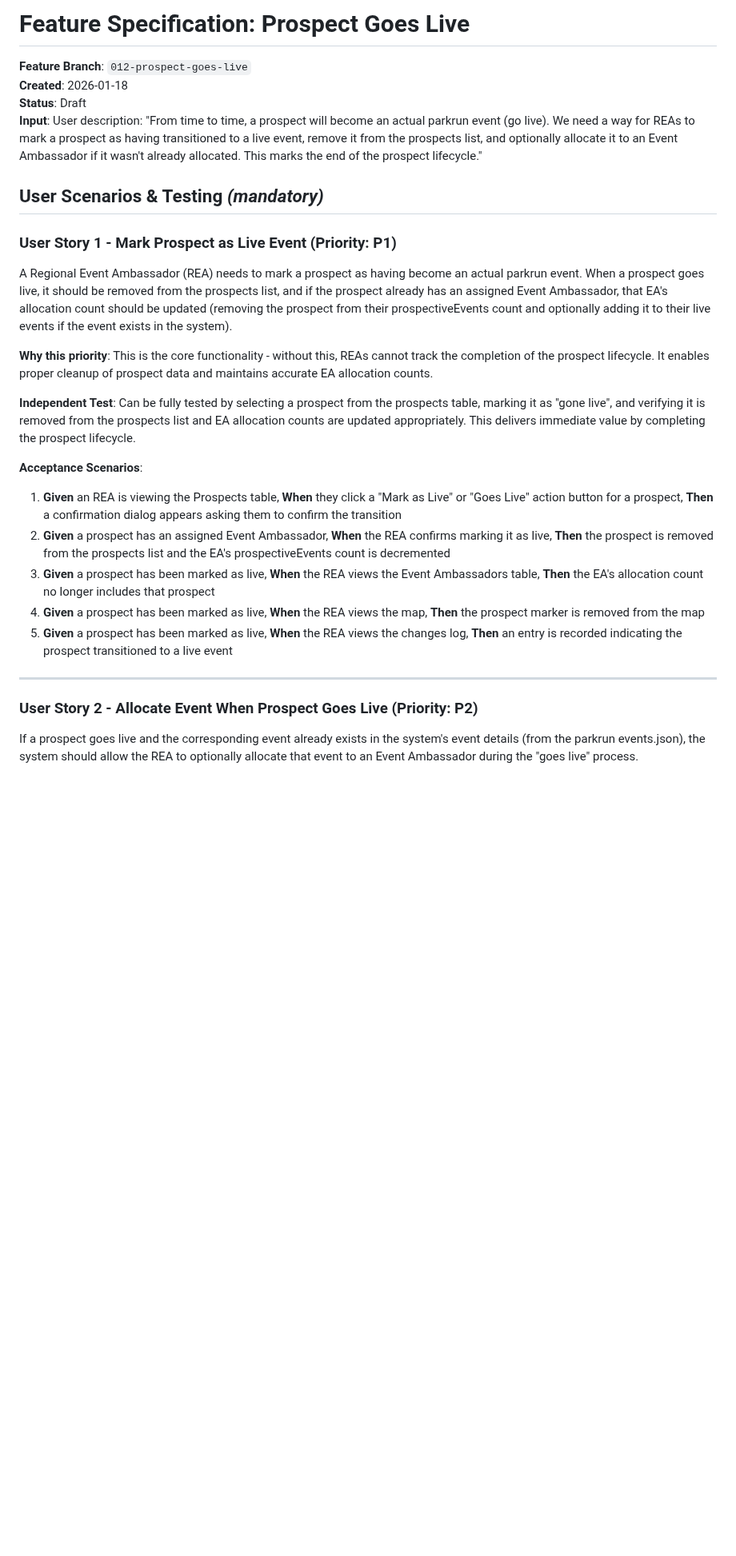
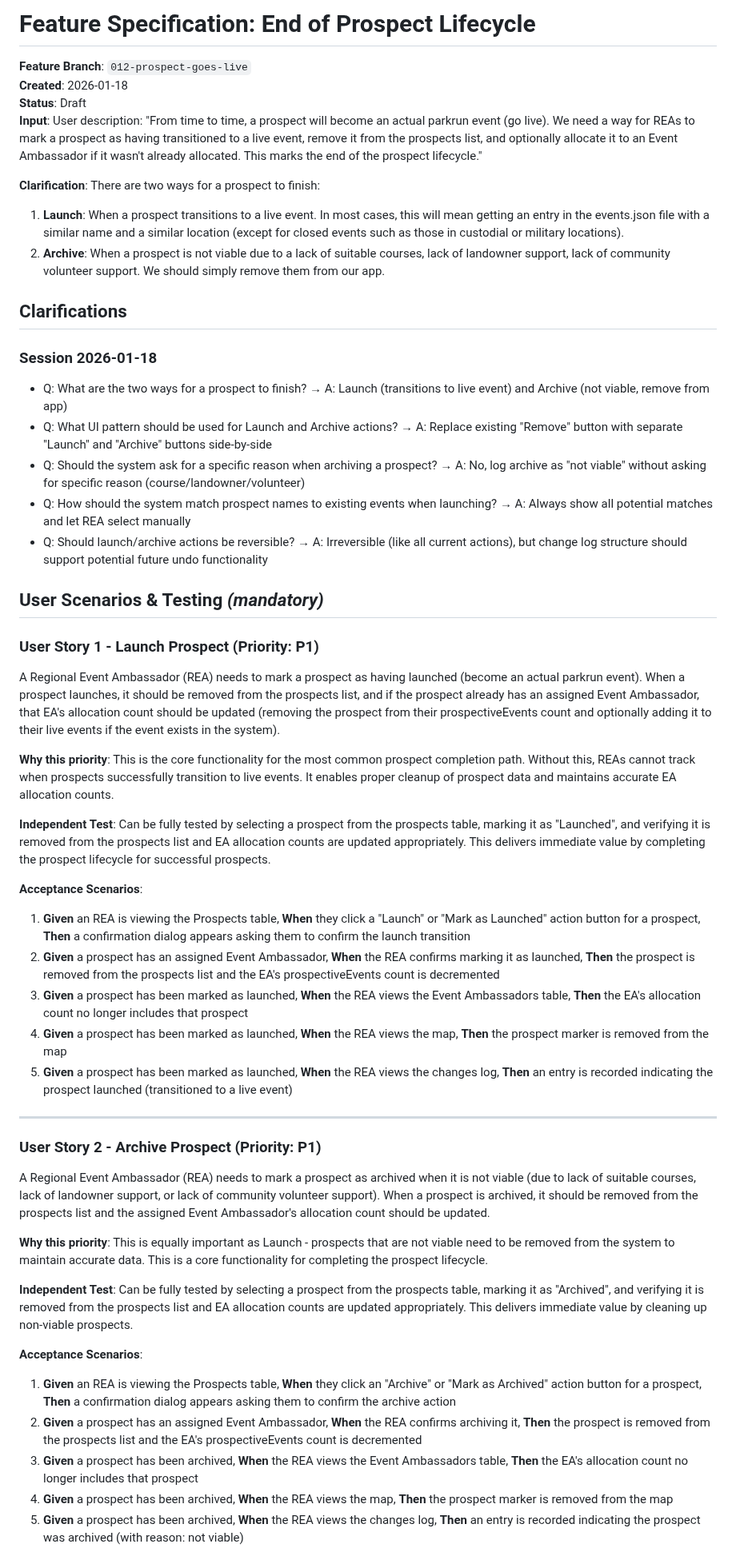
Before and after one commit to johnsyweb/ambassy, a Markdown page: specs/012-prospect-goes-live/spec.md, the part around one of its changes. Shown at 80% size. GitHub-like rendering; blank space fills up the shorter version.

```diff
--- a/specs/012-prospect-goes-live/spec.md
+++ b/specs/012-prospect-goes-live/spec.md
@@ -1,30 +1,57 @@
-# Feature Specification: Prospect Goes Live
+# Feature Specification: End of Prospect Lifecycle
 
 **Feature Branch**: `012-prospect-goes-live`
 **Created**: 2026-01-18
 **Status**: Draft
 **Input**: User description: "From time to time, a prospect will become an actual parkrun event (go live). We need a way for REAs to mark a prospect as having transitioned to a live event, remove it from the prospects list, and optionally allocate it to an Event Ambassador if it wasn't already allocated. This marks the end of the prospect lifecycle."
 
+**Clarification**: There are two ways for a prospect to finish:
+1. **Launch**: When a prospect transitions to a live event. In most cases, this will mean getting an entry in the events.json file with a similar name and a similar location (except for closed events such as those in custodial or military locations).
+2. **Archive**: When a prospect is not viable due to a lack of suitable courses, lack of landowner support, lack of community volunteer support. We should simply remove them from our app.
+
+## Clarifications
+
+### Session 2026-01-18
+
+- Q: What are the two ways for a prospect to finish? → A: Launch (transitions to live event) and Archive (not viable, remove from app)
+- Q: What UI pattern should be used for Launch and Archive actions? → A: Replace existing "Remove" button with separate "Launch" and "Archive" buttons side-by-side
+- Q: Should the system ask for a specific reason when archiving a prospect? → A: No, log archive as "not viable" without asking for specific reason (course/landowner/volunteer)
+- Q: How should the system match prospect names to existing events when launching? → A: Always show all potential matches and let REA select manually
+- Q: Should launch/archive actions be reversible? → A: Irreversible (like all current actions), but change log structure should support potential future undo functionality
+
 ## User Scenarios & Testing *(mandatory)*
 
-### User Story 1 - Mark Prospect as Live Event (Priority: P1)
+### User Story 1 - Launch Prospect (Priority: P1)
 
-A Regional Event Ambassador (REA) needs to mark a prospect as having become an actual parkrun event. When a prospect goes live, it should be removed from the prospects list, and if the prospect already has an assigned Event Ambassador, that EA's allocation count should be updated (removing the prospect from their prospectiveEvents count and optionally adding it to their live events if the event exists in the system).
+A Regional Event Ambassador (REA) needs to mark a prospect as having launched (become an actual parkrun event). When a prospect launches, it should be removed from the prospects list, and if the prospect already has an assigned Event Ambassador, that EA's allocation count should be updated (removing the prospect from their prospectiveEvents count and optionally adding it to their live events if the event exists in the system).
 
-**Why this priority**: This is the core functionality - without this, REAs cannot track the completion of the prospect lifecycle. It enables proper cleanup of prospect data and maintains accurate EA allocation counts.
+**Why this priority**: This is the core functionality for the most common prospect completion path. Without this, REAs cannot track when prospects successfully transition to live events. It enables proper cleanup of prospect data and maintains accurate EA allocation counts.
 
-**Independent Test**: Can be fully tested by selecting a prospect from the prospects table, marking it as "gone live", and verifying it is removed from the prospects list and EA allocation counts are updated appropriately. This delivers immediate value by completing the prospect lifecycle.
+**Independent Test**: Can be fully tested by selecting a prospect from the prospects table, marking it as "Launched", and verifying it is removed from the prospects list and EA allocation counts are updated appropriately. This delivers immediate value by completing the prospect lifecycle for successful prospects.
 
 **Acceptance Scenarios**:
 
-1. **Given** an REA is viewing the Prospects table, **When** they click a "Mark as Live" or "Goes Live" action button for a prospect, **Then** a confirmation dialog appears asking them to confirm the transition
-2. **Given** a prospect has an assigned Event Ambassador, **When** the REA confirms marking it as live, **Then** the prospect is removed from the prospects list and the EA's prospectiveEvents count is decremented
-3. **Given** a prospect has been marked as live, **When** the REA views the Event Ambassadors table, **Then** the EA's allocation count no longer includes that prospect
-4. **Given** a prospect has been marked as live, **When** the REA views the map, **Then** the prospect marker is removed from the map
-5. **Given** a prospect has been marked as live, **When** the REA views the changes log, **Then** an entry is recorded indicating the prospect transitioned to a live event
+1. **Given** an REA is viewing the Prospects table, **When** they click a "Launch" or "Mark as Launched" action button for a prospect, **Then** a confirmation dialog appears asking them to confirm the launch transition
+2. **Given** a prospect has an assigned Event Ambassador, **When** the REA confirms marking it as launched, **Then** the prospect is removed from the prospects list and the EA's prospectiveEvents count is decremented
+3. **Given** a prospect has been marked as launched, **When** the REA views the Event Ambassadors table, **Then** the EA's allocation count no longer includes that prospect
+4. **Given** a prospect has been marked as launched, **When** the REA views the map, **Then** the prospect marker is removed from the map
+5. **Given** a prospect has been marked as launched, **When** the REA views the changes log, **Then** an entry is recorded indicating the prospect launched (transitioned to a live event)
 
 ---
 
-### User Story 2 - Allocate Event When Prospect Goes Live (Priority: P2)
+### User Story 2 - Archive Prospect (Priority: P1)
 
-If a prospect goes live and the corresponding event already exists in the system's event details (from the parkrun events.json), the system should allow the REA to optionally allocate that event to an Event Ambassador during the "goes live" process.
+A Regional Event Ambassador (REA) needs to mark a prospect as archived when it is not viable (due to lack of suitable courses, lack of landowner support, or lack of community volunteer support). When a prospect is archived, it should be removed from the prospects list and the assigned Event Ambassador's allocation count should be updated.
+
+**Why this priority**: This is equally important as Launch - prospects that are not viable need to be removed from the system to maintain accurate data. This is a core functionality for completing the prospect lifecycle.
+
+**Independent Test**: Can be fully tested by selecting a prospect from the prospects table, marking it as "Archived", and verifying it is removed from the prospects list and EA allocation counts are updated appropriately. This delivers immediate value by cleaning up non-viable prospects.
+
+**Acceptance Scenarios**:
+
+1. **Given** an REA is viewing the Prospects table, **When** they click an "Archive" or "Mark as Archived" action button for a prospect, **Then** a confirmation dialog appears asking them to confirm the archive action
+2. **Given** a prospect has an assigned Event Ambassador, **When** the REA confirms archiving it, **Then** the prospect is removed from the prospects list and the EA's prospectiveEvents count is decremented
+3. **Given** a prospect has been archived, **When** the REA views the Event Ambassadors table, **Then** the EA's allocation count no longer includes that prospect
+4. **Given** a prospect has been archived, **When** the REA views the map, **Then** the prospect marker is removed from the map
+5. **Given** a prospect has been archived, **When** the REA views the changes log, **Then** an entry is recorded indicating the prospect was archived (with reason: not viable)
+
```
Also changed, not shown: other parts of specs/012-prospect-goes-live/spec.md (+58 -43 lines).
